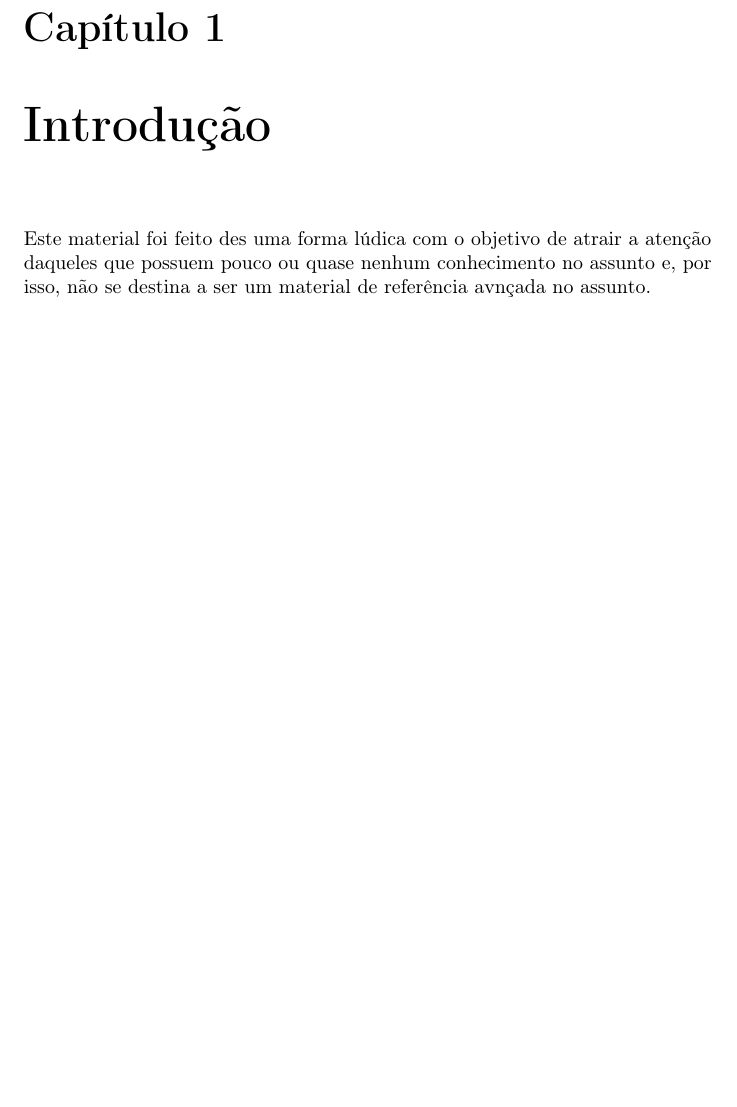
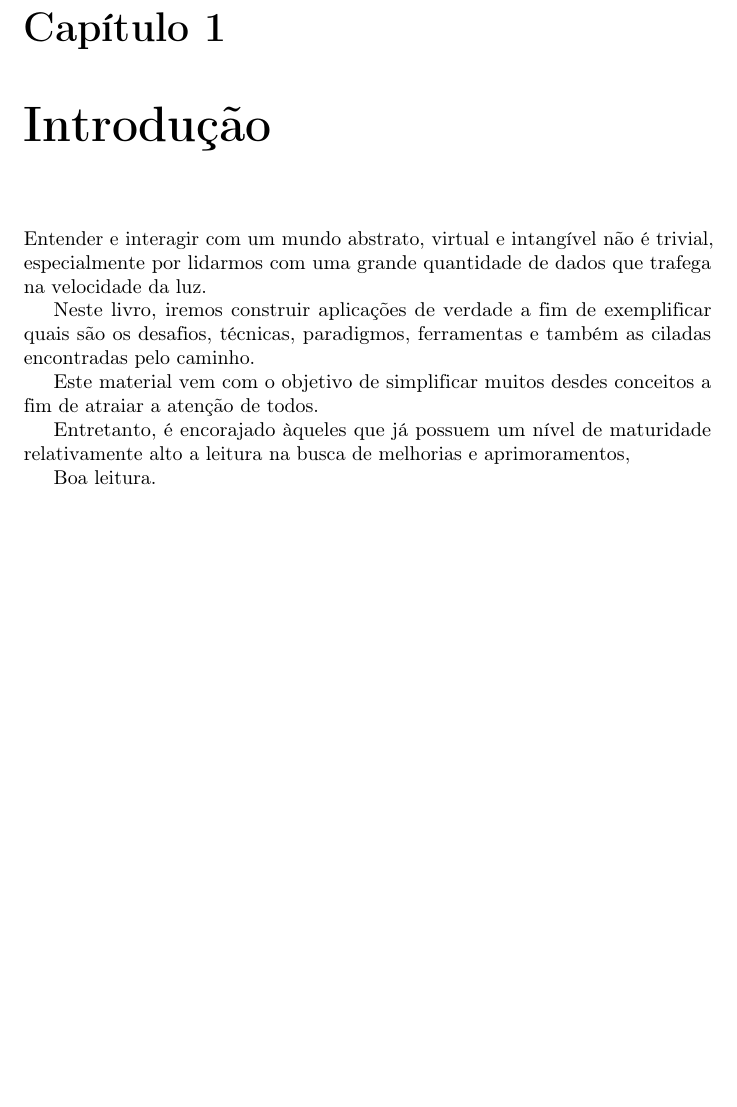
Before and after one commit to viguirilo/hotmart-lagacy-code, a LaTeX document (main.tex, which reads intro/intro.tex): part of page 5 of 21, cut so that both start at the same text. Compiled offline with pdfLaTeX.

Commit message:
Intro created

```diff
--- a/intro/intro.tex
+++ b/intro/intro.tex
@@ -1,3 +1,10 @@
 \chapter{Introdução}
+Entender e interagir com um mundo abstrato, virtual e intangível não é trivial, especialmente por lidarmos com uma grande quantidade de dados que trafega na velocidade da luz.
 
-Este material foi feito des uma forma lúdica com o objetivo de atrair a atenção daqueles que possuem pouco ou quase nenhum conhecimento no assunto e, por isso, não se destina a ser um material de referência avnçada no assunto.
+Neste livro, iremos construir aplicações de verdade a fim de exemplificar quais são os desafios, técnicas, paradigmos, ferramentas e também as ciladas encontradas pelo caminho.
+
+Este material vem com o objetivo de simplificar muitos desdes conceitos a fim de atraiar a atenção de todos.
+
+Entretanto, é encorajado àqueles que já possuem um nível de maturidade relativamente alto a leitura na busca de melhorias e aprimoramentos,
+
+Boa leitura.
```
Also changed, not shown: main.pdf, 3 other files.
